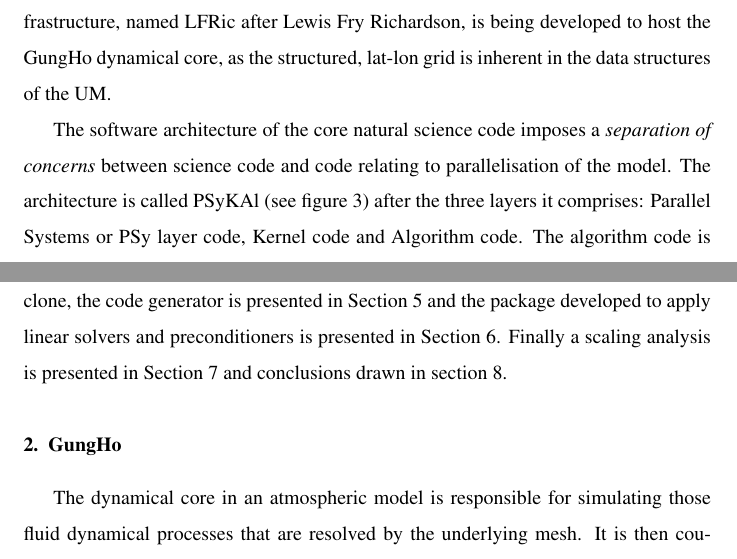
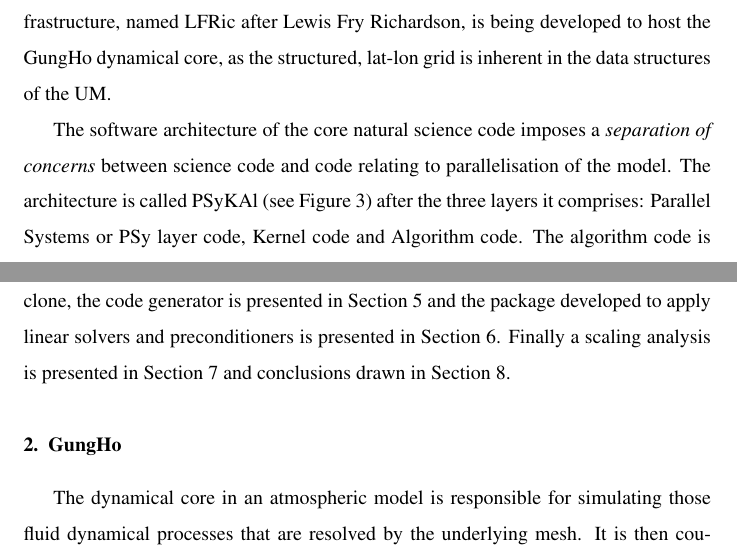
Before and after one commit to christophermaynard/LFRic-EASC, a LaTeX paper (LFRic.tex): two parts of pages 2 and 3 of 37, joined at a grey line, cut so that both start at the same text. Compiled offline with pdfLaTeX.

Commit message:
Minor corrections.

```diff
--- a/LFRic.tex
+++ b/LFRic.tex
@@ -80,7 +80,7 @@ grid is inherent in the data structures of the UM.
 The software architecture of the core natural science code imposes a
 {\em separation of concerns} between science code and code relating to
 parallelisation of the model. The architecture is called PSyKAl (see
-figure~\ref{fig:psykal}) after the three layers it comprises: Parallel
+Figure~\ref{fig:psykal}) after the three layers it comprises: Parallel
 Systems or PSy layer code, Kernel code and Algorithm code. The
 algorithm code is the top layer and is written to operate on full
 model fields that represent data over the whole domain of a global or
@@ -126,7 +126,7 @@ is discussed in Section~\ref{sec:lib}. PSyclone, the code generator is
 presented in Section~\ref{sec:psyclone} and the package developed to
 apply linear solvers and preconditioners is presented in Section~\ref{sec:Solver}.
 Finally a scaling analysis is presented in Section~\ref{sec:scal} and
-conclusions drawn in section~\ref{sec:con}.
+conclusions drawn in Section~\ref{sec:con}.
 
 
 \section{\label{sec:GH}GungHo}
```
Also changed, not shown: LFRic.tex (2 more changed lines).
